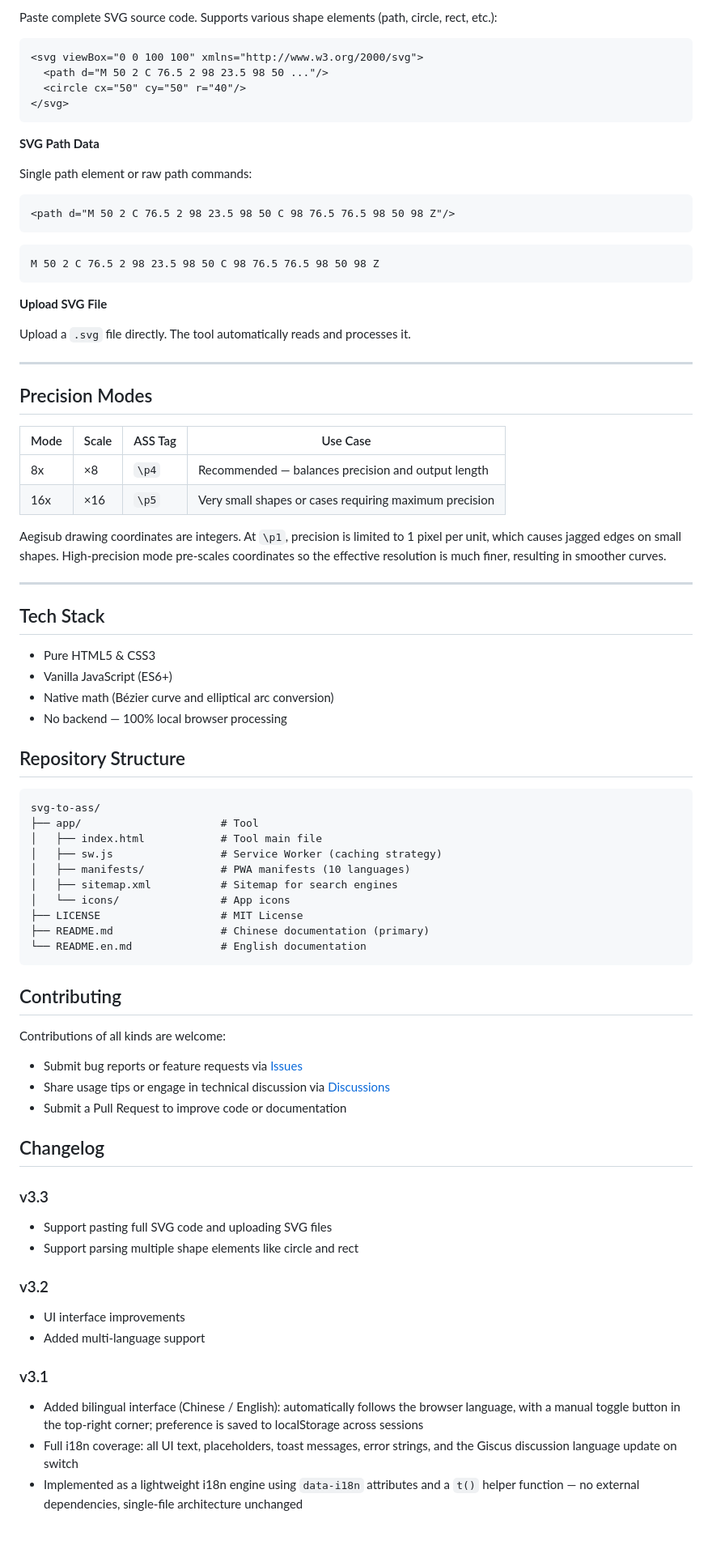
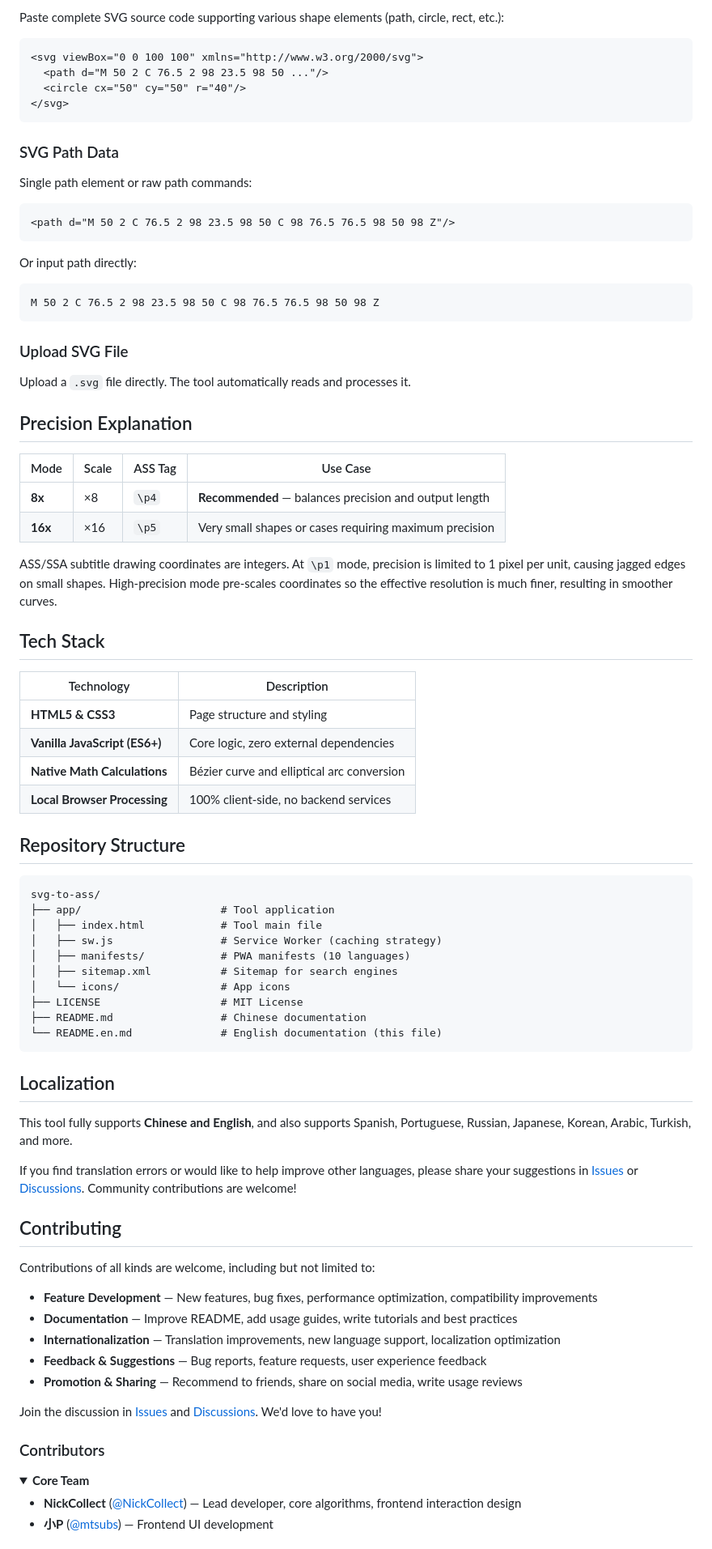
Before and after one commit to MontageSubs/svg-to-ass, a Markdown page: README.en.md, the part around one of its changes. Shown at 81% size. GitHub-like rendering; folded sections open.

````diff
--- a/README.en.md
+++ b/README.en.md
@@ -61,5 +63,5 @@ Automatically prepends `\fscx1000\fscy1000` and the appropriate `\p` tag. Suppor
 
-Paste complete SVG source code. Supports various shape elements (path, circle, rect, etc.):
+Paste complete SVG source code supporting various shape elements (path, circle, rect, etc.):
 
 ```svg
 <svg viewBox="0 0 100 100" xmlns="http://www.w3.org/2000/svg">
@@ -68,7 +70,7 @@ Paste complete SVG source code. Supports various shape elements (path, circle, r
 </svg>
 ```
 
-**SVG Path Data**
+### SVG Path Data
 
 Single path element or raw path commands:
 
@@ -76,70 +78,72 @@ Single path element or raw path commands:
 <path d="M 50 2 C 76.5 2 98 23.5 98 50 C 98 76.5 76.5 98 50 98 Z"/>
 ```
 
+Or input path directly:
+
 ```
 M 50 2 C 76.5 2 98 23.5 98 50 C 98 76.5 76.5 98 50 98 Z
 ```
 
-**Upload SVG File**
+### Upload SVG File
 
 Upload a `.svg` file directly. The tool automatically reads and processes it.
 
-
----
-
-## Precision Modes
+## Precision Explanation
 
 | Mode | Scale | ASS Tag | Use Case |
 |------|-------|---------|----------|
-| 8x | ×8 | `\p4` | Recommended — balances precision and output length |
-| 16x | ×16 | `\p5` | Very small shapes or cases requiring maximum precision |
+| **8x** | ×8 | `\p4` | **Recommended** — balances precision and output length |
+| **16x** | ×16 | `\p5` | Very small shapes or cases requiring maximum precision |
 
-Aegisub drawing coordinates are integers. At `\p1`, precision is limited to 1 pixel per unit, which causes jagged edges on small shapes. High-precision mode pre-scales coordinates so the effective resolution is much finer, resulting in smoother curves.
-
----
+ASS/SSA subtitle drawing coordinates are integers. At `\p1` mode, precision is limited to 1 pixel per unit, causing jagged edges on small shapes. High-precision mode pre-scales coordinates so the effective resolution is much finer, resulting in smoother curves.
 
 ## Tech Stack
 
-- Pure HTML5 & CSS3
-- Vanilla JavaScript (ES6+)
-- Native math (Bézier curve and elliptical arc conversion)
-- No backend — 100% local browser processing
+| Technology | Description |
+|-----------|-------------|
+| **HTML5 & CSS3** | Page structure and styling |
+| **Vanilla JavaScript (ES6+)** | Core logic, zero external dependencies |
+| **Native Math Calculations** | Bézier curve and elliptical arc conversion |
+| **Local Browser Processing** | 100% client-side, no backend services |
 
 ## Repository Structure
 
 ```
 svg-to-ass/
-├── app/                      # Tool
+├── app/                      # Tool application
 │   ├── index.html            # Tool main file
 │   ├── sw.js                 # Service Worker (caching strategy)
 │   ├── manifests/            # PWA manifests (10 languages)
 │   ├── sitemap.xml           # Sitemap for search engines
 │   └── icons/                # App icons
 ├── LICENSE                   # MIT License
-├── README.md                 # Chinese documentation (primary)
-└── README.en.md              # English documentation
+├── README.md                 # Chinese documentation
+└── README.en.md              # English documentation (this file)
 ```
+
+## Localization
+
+This tool fully supports **Chinese and English**, and also supports Spanish, Portuguese, Russian, Japanese, Korean, Arabic, Turkish, and more.
+
+If you find translation errors or would like to help improve other languages, please share your suggestions in [Issues](https://github.com/MontageSubs/svg-to-ass/issues) or [Discussions](https://github.com/MontageSubs/svg-to-ass/discussions). Community contributions are welcome!
 
 ## Contributing
 
-Contributions of all kinds are welcome:
+Contributions of all kinds are welcome, including but not limited to:
 
-- Submit bug reports or feature requests via [Issues](https://github.com/MontageSubs/svg-to-ass/issues)
-- Share usage tips or engage in technical discussion via [Discussions](https://github.com/MontageSubs/svg-to-ass/discussions)
-- Submit a Pull Request to improve code or documentation
+- **Feature Development** — New features, bug fixes, performance optimization, compatibility improvements
+- **Documentation** — Improve README, add usage guides, write tutorials and best practices
+- **Internationalization** — Translation improvements, new language support, localization optimization
+- **Feedback & Suggestions** — Bug reports, feature requests, user experience feedback
+- **Promotion & Sharing** — Recommend to friends, share on social media, write usage reviews
 
-## Changelog
+Join the discussion in [Issues](https://github.com/MontageSubs/svg-to-ass/issues) and [Discussions](https://github.com/MontageSubs/svg-to-ass/discussions). We'd love to have you!
 
-### v3.3
-- Support pasting full SVG code and uploading SVG files
-- Support parsing multiple shape elements like circle and rect
+### Contributors
 
-### v3.2
-- UI interface improvements
-- Added multi-language support
+<details>
+<summary><strong>Core Team</strong></summary>
 
-### v3.1
-- Added bilingual interface (Chinese / English): automatically follows the browser language, with a manual toggle button in the top-right corner; preference is saved to localStorage across sessions
-- Full i18n coverage: all UI text, placeholders, toast messages, error strings, and the Giscus discussion language update on switch
-- Implemented as a lightweight i18n engine using `data-i18n` attributes and a `t()` helper function — no external dependencies, single-file architecture unchanged
+- **NickCollect** ([@NickCollect](https://github.com/NickCollect)) — Lead developer, core algorithms, frontend interaction design
+- **小P** ([@mtsubs](https://github.com/mtsubs)) — Frontend UI development
 
````
Also changed, not shown: other parts of README.en.md (+27 -46 lines).
